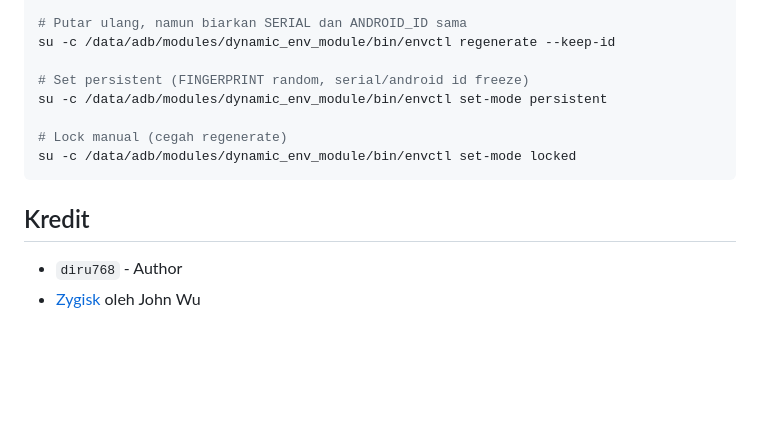
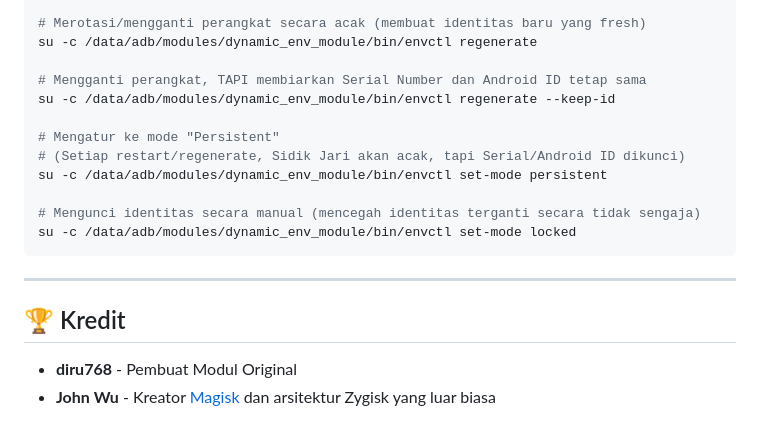
Before and after one commit to Ilham311/spoof, a Markdown page: README.md, the part around one of its changes. Rendered like a GitHub page; blank space fills up the shorter version.

````diff
--- a/README.md
+++ b/README.md
@@ -59,15 +64,22 @@ Untuk dukungan penuh:
 su -c /data/adb/modules/dynamic_env_module/bin/envctl status
 
-# Putar ulang, namun biarkan SERIAL dan ANDROID_ID sama
+# Merotasi/mengganti perangkat secara acak (membuat identitas baru yang fresh)
+su -c /data/adb/modules/dynamic_env_module/bin/envctl regenerate
+
+# Mengganti perangkat, TAPI membiarkan Serial Number dan Android ID tetap sama
 su -c /data/adb/modules/dynamic_env_module/bin/envctl regenerate --keep-id
 
-# Set persistent (FINGERPRINT random, serial/android id freeze)
+# Mengatur ke mode "Persistent"
+# (Setiap restart/regenerate, Sidik Jari akan acak, tapi Serial/Android ID dikunci)
 su -c /data/adb/modules/dynamic_env_module/bin/envctl set-mode persistent
 
-# Lock manual (cegah regenerate)
+# Mengunci identitas secara manual (mencegah identitas terganti secara tidak sengaja)
 su -c /data/adb/modules/dynamic_env_module/bin/envctl set-mode locked
 ```
 
-## Kredit
-- `diru768` - Author
-- [Zygisk](https://github.com/topjohnwu/Magisk) oleh John Wu
+---
+
+## 🏆 Kredit
+
+- **diru768** - Pembuat Modul Original
+- **John Wu** - Kreator [Magisk](https://github.com/topjohnwu/Magisk) dan arsitektur Zygisk yang luar biasa
````
Also changed, not shown: other parts of README.md (+56 -51 lines).
